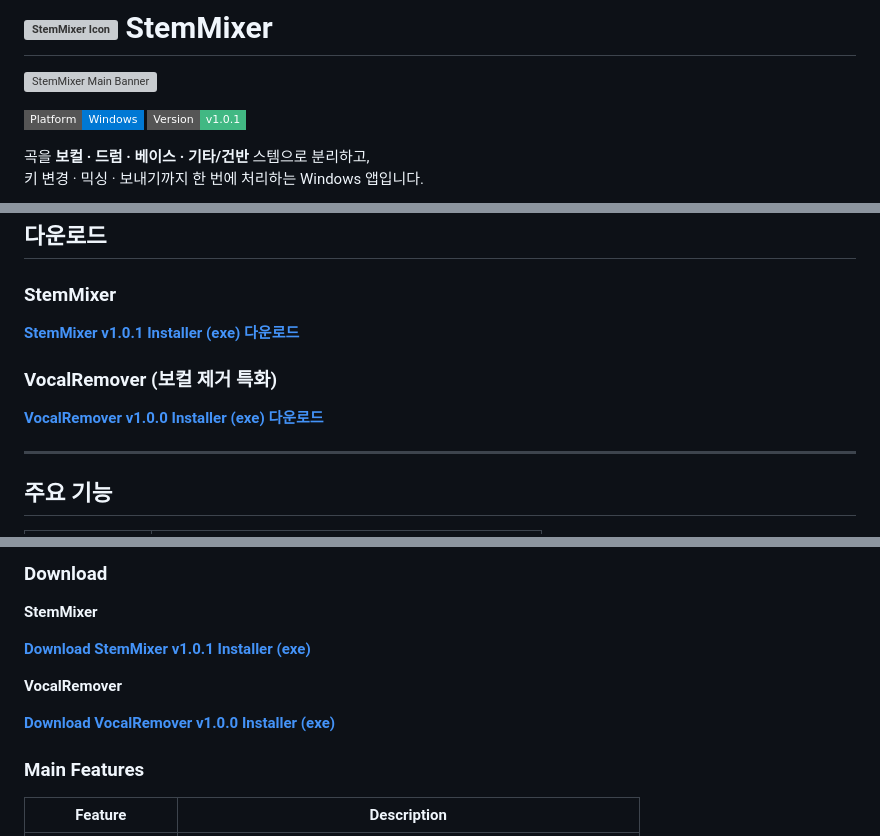
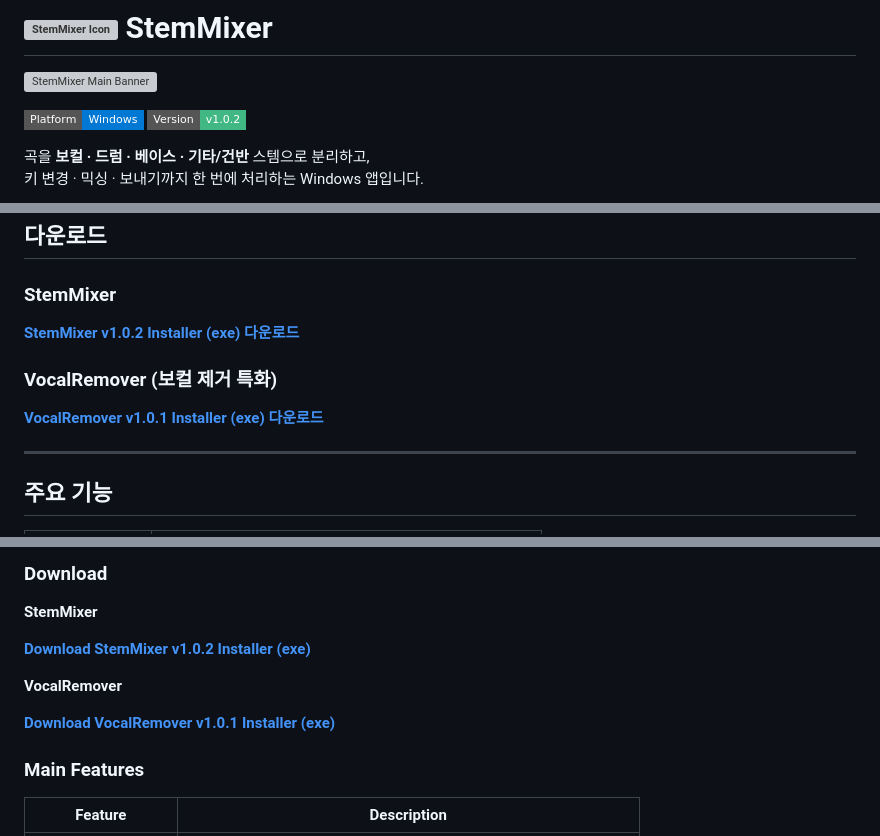
Before and after one commit to acegikm7on/StemMixer-Release, a Markdown page: README.md, 3 parts joined by grey strips. Rendered like a GitHub page; badges without logos; grey boxes are pictures that could not be loaded.

Commit message:
Update downloads: StemMixer v1.0.2, VocalRemover v1.0.1.
EOF

Co-authored-by: Cursor <cursoragent@cursor.com>

```diff
--- a/README.md
+++ b/README.md
@@ -3,7 +3,7 @@
 ![StemMixer Main Banner](images/readme_banner.png)
 
 ![Platform](https://img.shields.io/badge/Platform-Windows-0078D4?style=flat-square)
-![Version](https://img.shields.io/badge/Version-v1.0.1-41B883?style=flat-square)
+![Version](https://img.shields.io/badge/Version-v1.0.2-41B883?style=flat-square)
 
 곡을 **보컬 · 드럼 · 베이스 · 기타/건반** 스템으로 분리하고,
 키 변경 · 믹싱 · 보내기까지 한 번에 처리하는 Windows 앱입니다.
@@ -16,11 +16,11 @@
 
 ### StemMixer
 
-[**StemMixer v1.0.1 Installer (exe) 다운로드**](https://github.com/acegikm7on/StemMixer-Release/releases/latest/download/StemMixer_v1.0.1_Installer.exe)
+[**StemMixer v1.0.2 Installer (exe) 다운로드**](https://github.com/acegikm7on/StemMixer-Release/releases/latest/download/StemMixer_v1.0.2_Installer.exe)
 
 ### VocalRemover (보컬 제거 특화)
 
-[**VocalRemover v1.0.0 Installer (exe) 다운로드**](https://github.com/acegikm7on/StemMixer-Release/releases/latest/download/VocalRemover_v1.0.0_Installer.exe)
+[**VocalRemover v1.0.1 Installer (exe) 다운로드**](https://github.com/acegikm7on/StemMixer-Release/releases/latest/download/VocalRemover_v1.0.1_Installer.exe)
 
 ---
 
@@ -89,11 +89,11 @@ You can change key, adjust each stem level, and export the final result.
 
 **StemMixer**
 
-[**Download StemMixer v1.0.1 Installer (exe)**](https://github.com/acegikm7on/StemMixer-Release/releases/latest/download/StemMixer_v1.0.1_Installer.exe)
+[**Download StemMixer v1.0.2 Installer (exe)**](https://github.com/acegikm7on/StemMixer-Release/releases/latest/download/StemMixer_v1.0.2_Installer.exe)
 
 **VocalRemover**
 
-[**Download VocalRemover v1.0.0 Installer (exe)**](https://github.com/acegikm7on/StemMixer-Release/releases/latest/download/VocalRemover_v1.0.0_Installer.exe)
+[**Download VocalRemover v1.0.1 Installer (exe)**](https://github.com/acegikm7on/StemMixer-Release/releases/latest/download/VocalRemover_v1.0.1_Installer.exe)
 
 ### Main Features
 
```
